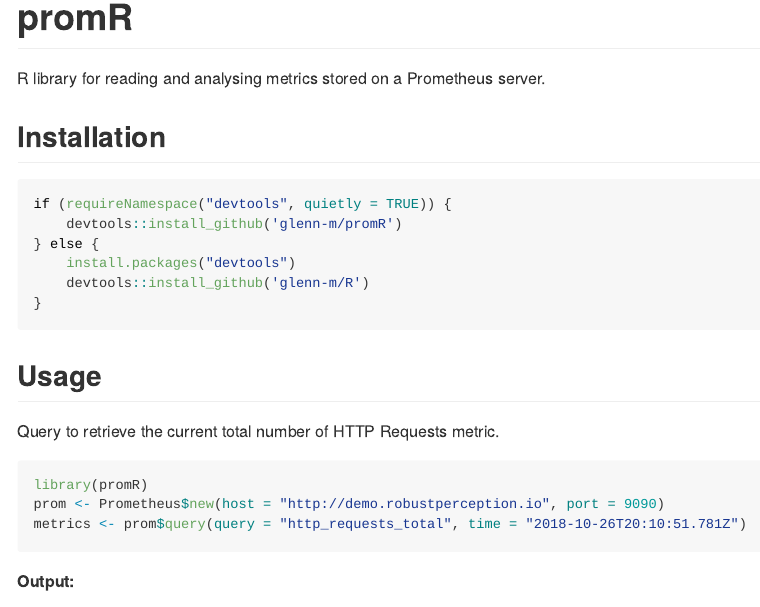
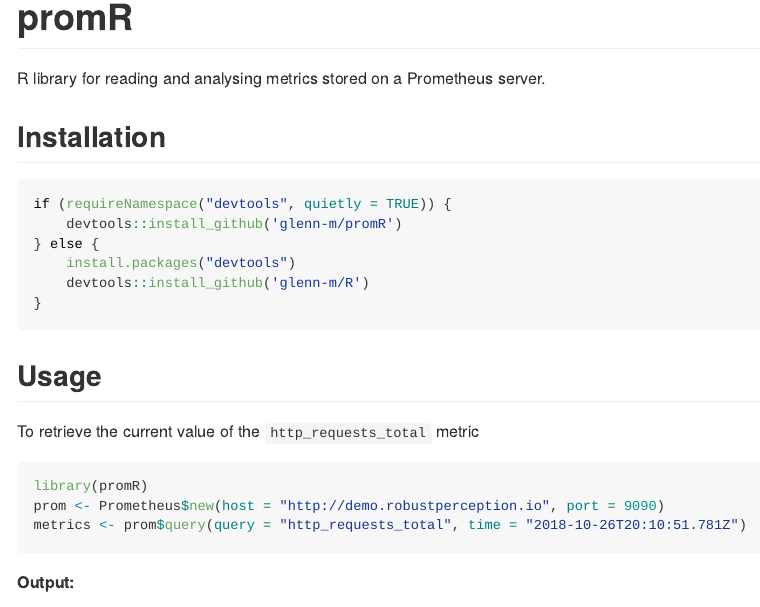
Before and after one commit to glenn-m/promR, an R Markdown document (README.Rmd): the page in a window 1100 px wide, from its top. The pictures show the output file README.md that the author committed with the source, drawn offline in the style of GitHub.

Commit message:
Improving README Usage section

````diff
--- a/README.Rmd
+++ b/README.Rmd
@@ -18,7 +18,7 @@
 
 ## Usage
 
-Query to retrieve the current total number of HTTP Requests metric.
+To retrieve the current value of the `http_requests_total` metric
 
 ```{r, echo = TRUE}
 library(promR)
````
Also changed, not shown: README.md.
